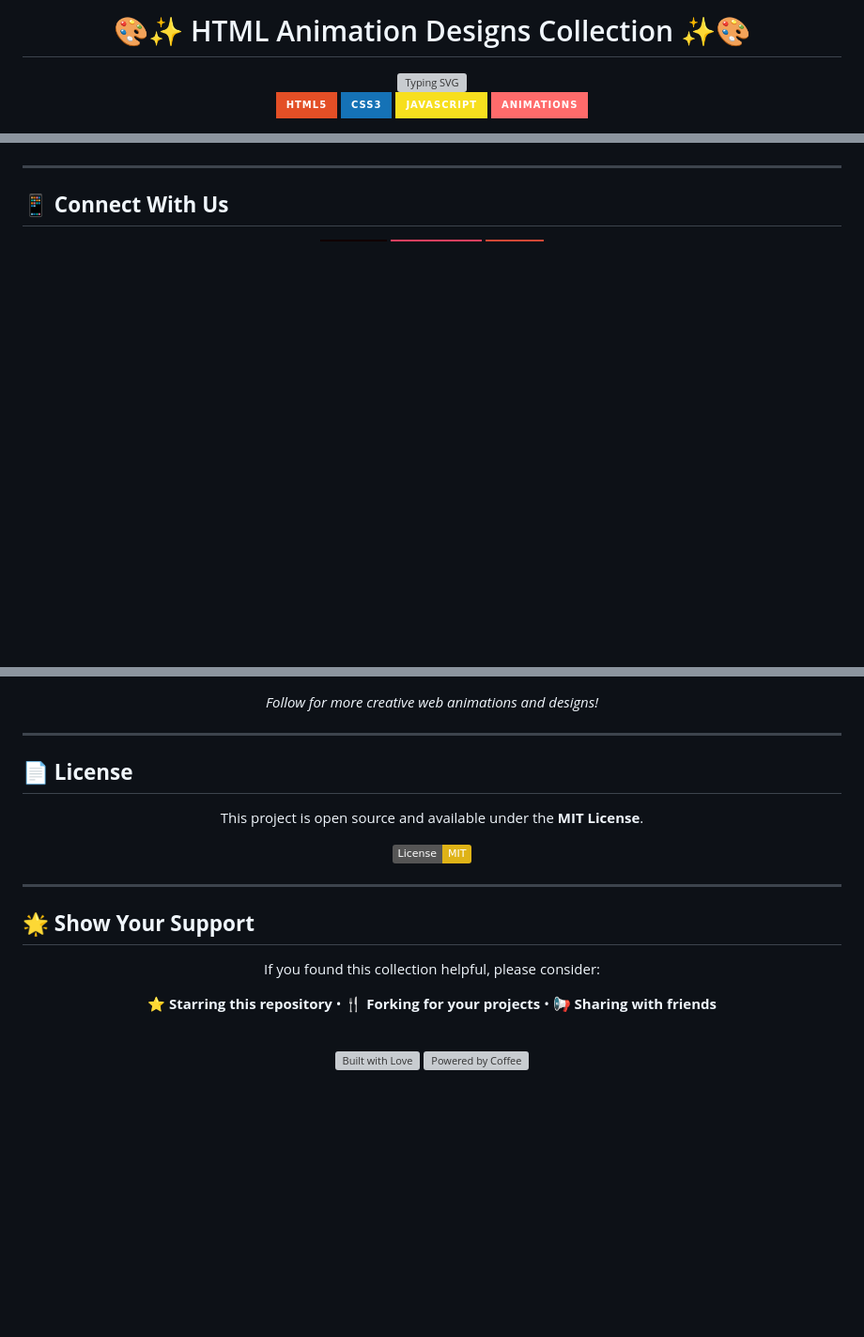
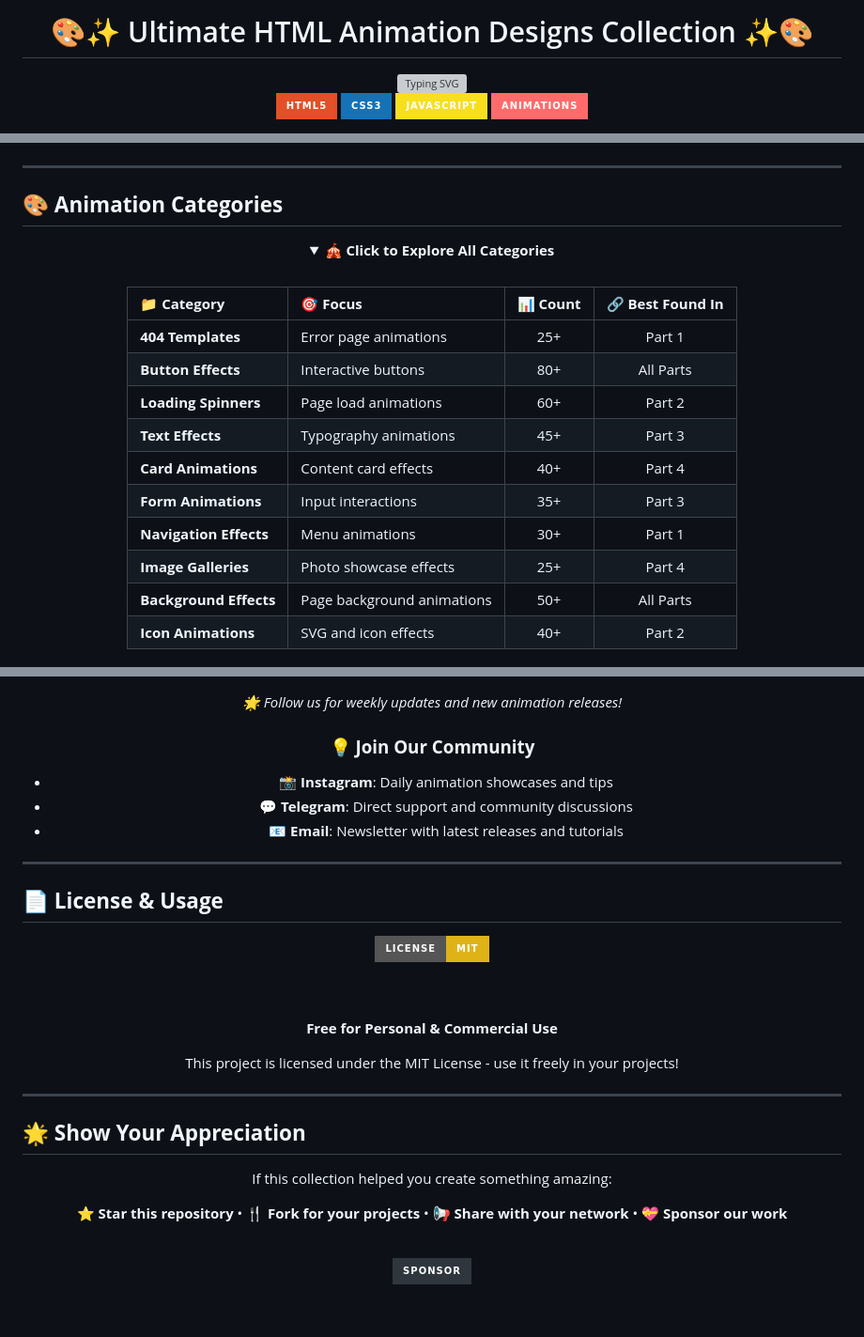
Before and after one commit to shivas1432/Animated-Designs, a Markdown page: README.md, 3 parts joined by grey strips. Shown: that part at 94% size. Rendered like a GitHub page; folded sections open; badges without logos; blank space fills up the shorter version; grey boxes are pictures that could not be loaded.

```diff
--- a/README.md
+++ b/README.md
@@ -1,4 +1,4 @@
 <div align="center">
 
-# 🎨✨ HTML Animation Designs Collection ✨🎨
+# 🎨✨ Ultimate HTML Animation Designs Collection ✨🎨
 
@@ -182,4 +169,25 @@ We welcome contributions! Here's how you can help:
 
 ---
 
-## 📱 **Connect With Us**
+## 🎨 **Animation Categories**
+
+<div align="center">
+
+<details>
+<summary><strong>🎪 Click to Explore All Categories</strong></summary>
+
+<br>
+
+| 📁 **Category** | 🎯 **Focus** | 📊 **Count** | 🔗 **Best Found In** |
+|:---|:---|:---:|:---:|
+| **404 Templates** | Error page animations | 25+ | Part 1 |
+| **Button Effects** | Interactive buttons | 80+ | All Parts |
+| **Loading Spinners** | Page load animations | 60+ | Part 2 |
+| **Text Effects** | Typography animations | 45+ | Part 3 |
+| **Card Animations** | Content card effects | 40+ | Part 4 |
+| **Form Animations** | Input interactions | 35+ | Part 3 |
+| **Navigation Effects** | Menu animations | 30+ | Part 1 |
+| **Image Galleries** | Photo showcase effects | 25+ | Part 4 |
+| **Background Effects** | Page background animations | 50+ | All Parts |
+| **Icon Animations** | SVG and icon effects | 40+ | Part 2 |
+
@@ -198,36 +312,46 @@ We welcome contributions! Here's how you can help:
 </a>
 </p>
 
-<p><em>Follow for more creative web animations and designs!</em></p>
+<p><em>🌟 Follow us for weekly updates and new animation releases!</em></p>
+
+### 💡 **Join Our Community**
+- 📸 **Instagram**: Daily animation showcases and tips
+- 💬 **Telegram**: Direct support and community discussions
+- 📧 **Email**: Newsletter with latest releases and tutorials
 
 </div>
 
 ---
 
-## 📄 **License**
+## 📄 **License & Usage**
 
 <div align="center">
 
-This project is open source and available under the **MIT License**.
+<img src="https://img.shields.io/badge/License-MIT-yellow.svg?style=for-the-badge" alt="MIT License" />
 
-<img src="https://img.shields.io/badge/License-MIT-yellow.svg" alt="MIT License" />
+<br><br>
+
+**Free for Personal & Commercial Use**
+
+This project is licensed under the MIT License - use it freely in your projects!
 
 </div>
 
 ---
 
-## 🌟 **Show Your Support**
+## 🌟 **Show Your Appreciation**
 
 <div align="center">
 
-<p>If you found this collection helpful, please consider:</p>
+<p>If this collection helped you create something amazing:</p>
 
-⭐ **Starring this repository** • 🍴 **Forking for your projects** • 📢 **Sharing with friends**
+⭐ **Star this repository** • 🍴 **Fork for your projects** • 📢 **Share with your network** • 💝 **Sponsor our work**
 
 <br>
 
-<img src="https://forthebadge.com/images/badges/built-with-love.svg" alt="Built with Love" />
-<img src="https://forthebadge.com/images/badges/powered-by-coffee.svg" alt="Powered by Coffee" />
+<a href="https://github.com/sponsors/shivas1432">
+<img src="https://img.shields.io/badge/Sponsor-30363D?style=for-the-badge&logo=GitHub-Sponsors&logoColor=#white" alt="Sponsor" />
+</a>
 
 <br><br>
 
```
Also changed, not shown: other parts of README.md (+244 -133 lines).
